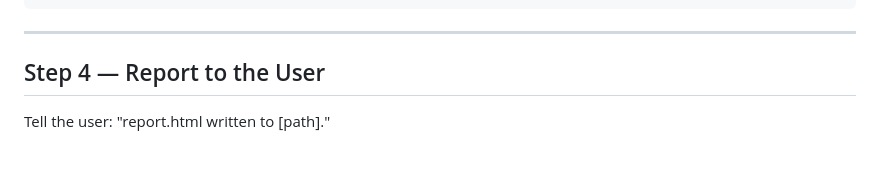
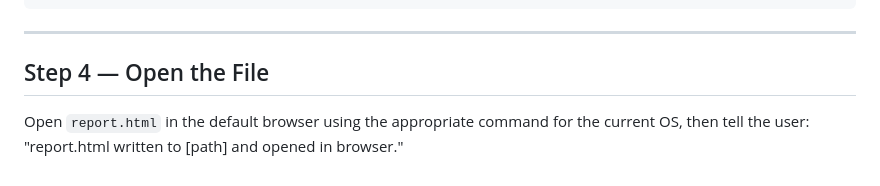
Before and after one commit to kappa/game-of-future, a Markdown page: skills/game-of-future:report/SKILL.md, the part around the change. Drawn GitHub-style.

Commit message:
fix: rewrite report step 4 as OS-agnostic browser open

```diff
--- a/skills/game-of-future:report/SKILL.md
+++ b/skills/game-of-future:report/SKILL.md
@@ -755,6 +755,8 @@ section clearly as non-binding commentary.
 
 ---
 
-## Step 4 — Report to the User
+## Step 4 — Open the File
 
-Tell the user: "report.html written to [path]."
+Open `report.html` in the default browser using the appropriate command for
+the current OS, then tell the user: "report.html written to [path] and opened
+in browser."
```
